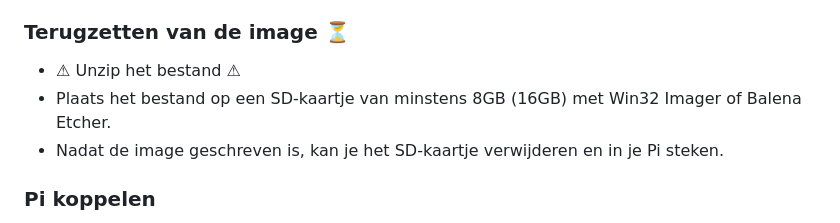
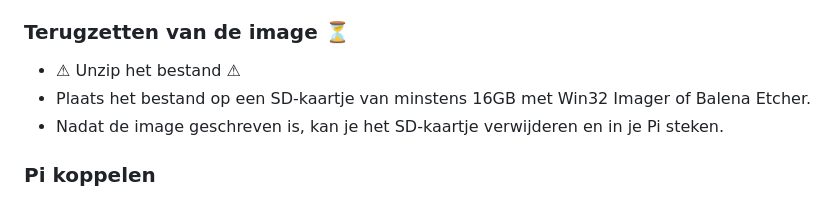
Before and after one commit to VanHoeckeSyben/VolleyVision, a Markdown page: docs/1_Kickoff.md, the part around one of its changes. Rendered like a GitHub page.

```diff
--- a/docs/1_Kickoff.md
+++ b/docs/1_Kickoff.md
@@ -42,7 +43,7 @@ Je kan dus een speciaal Micro SD kaartje maken om de firmware van uw RPi up te d
 ### Terugzetten van de image ⏳
 
 - ⚠ Unzip het bestand ⚠
-- Plaats het bestand op een SD-kaartje van minstens 8GB (16GB) met Win32 Imager of Balena Etcher.
+- Plaats het bestand op een SD-kaartje van minstens 16GB met Win32 Imager of Balena Etcher.
 - Nadat de image geschreven is, kan je het SD-kaartje verwijderen en in je Pi steken.
 
 ### Pi koppelen
```
Also changed, not shown: other parts of docs/1_Kickoff.md (+1 -0 lines).
